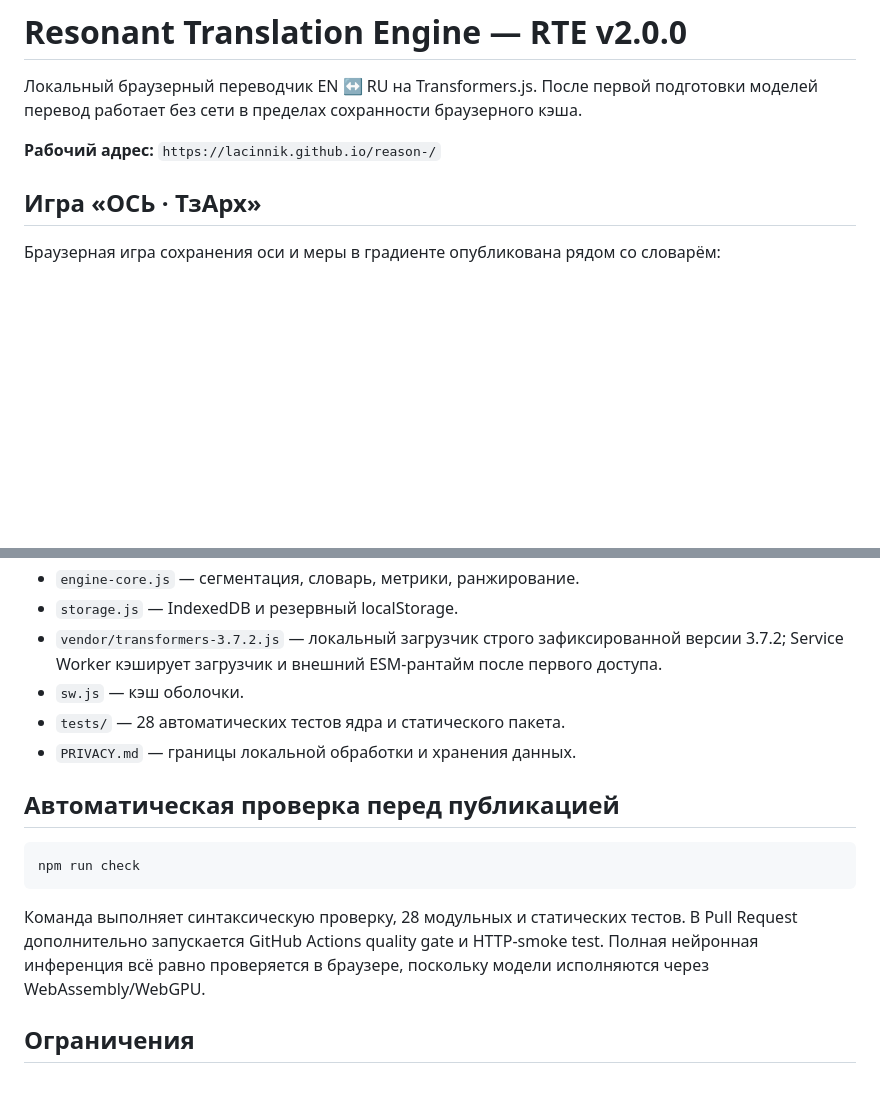
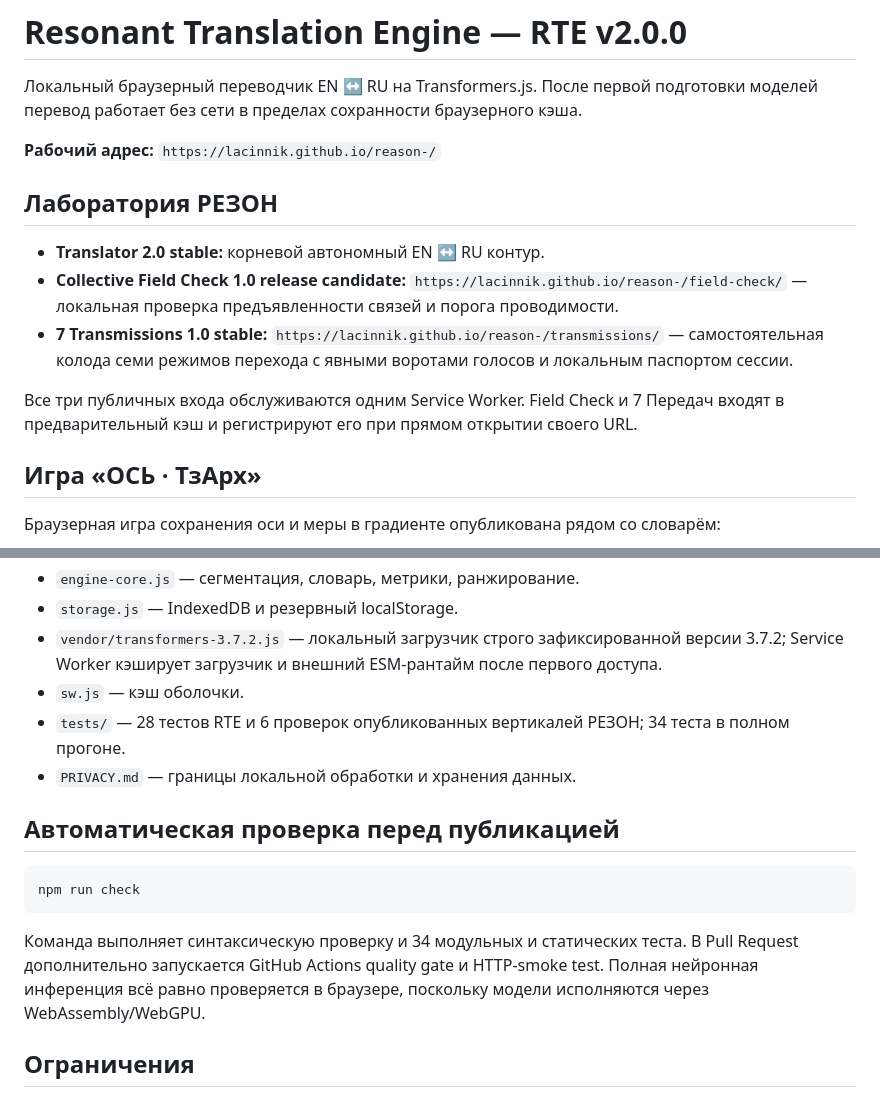
Before and after one commit to Lacinnik/reason-, a Markdown page: README.md, 2 parts joined by grey strips. Drawn GitHub-style; blank space fills up the shorter version.

Commit message:
Complete post-release RESON acceptance

````diff
--- a/README.md
+++ b/README.md
@@ -3,6 +3,14 @@
 Локальный браузерный переводчик EN ↔ RU на Transformers.js. После первой подготовки моделей перевод работает без сети в пределах сохранности браузерного кэша.
 
 **Рабочий адрес:** `https://lacinnik.github.io/reason-/`
+
+## Лаборатория РЕЗОН
+
+- **Translator 2.0 stable:** корневой автономный EN ↔ RU контур.
+- **Collective Field Check 1.0 release candidate:** `https://lacinnik.github.io/reason-/field-check/` — локальная проверка предъявленности связей и порога проводимости.
+- **7 Transmissions 1.0 stable:** `https://lacinnik.github.io/reason-/transmissions/` — самостоятельная колода семи режимов перехода с явными воротами голосов и локальным паспортом сессии.
+
+Все три публичных входа обслуживаются одним Service Worker. Field Check и 7 Передач входят в предварительный кэш и регистрируют его при прямом открытии своего URL.
 
 ## Игра «ОСЬ · ТзАрх»
 
@@ -60,7 +68,7 @@ RTE теперь выполняет не одиночный вызов моде
 - `storage.js` — IndexedDB и резервный localStorage.
 - `vendor/transformers-3.7.2.js` — локальный загрузчик строго зафиксированной версии 3.7.2; Service Worker кэширует загрузчик и внешний ESM-рантайм после первого доступа.
 - `sw.js` — кэш оболочки.
-- `tests/` — 28 автоматических тестов ядра и статического пакета.
+- `tests/` — 28 тестов RTE и 6 проверок опубликованных вертикалей РЕЗОН; 34 теста в полном прогоне.
 - `PRIVACY.md` — границы локальной обработки и хранения данных.
 
 ## Автоматическая проверка перед публикацией
@@ -69,7 +77,7 @@ RTE теперь выполняет не одиночный вызов моде
 npm run check
 ```
 
-Команда выполняет синтаксическую проверку, 28 модульных и статических тестов. В Pull Request дополнительно запускается GitHub Actions quality gate и HTTP-smoke test. Полная нейронная инференция всё равно проверяется в браузере, поскольку модели исполняются через WebAssembly/WebGPU.
+Команда выполняет синтаксическую проверку и 34 модульных и статических теста. В Pull Request дополнительно запускается GitHub Actions quality gate и HTTP-smoke test. Полная нейронная инференция всё равно проверяется в браузере, поскольку модели исполняются через WebAssembly/WebGPU.
 
 ## Ограничения
 
````
